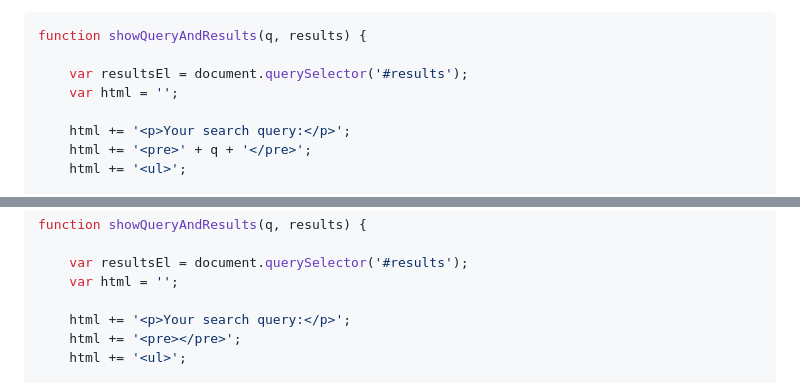
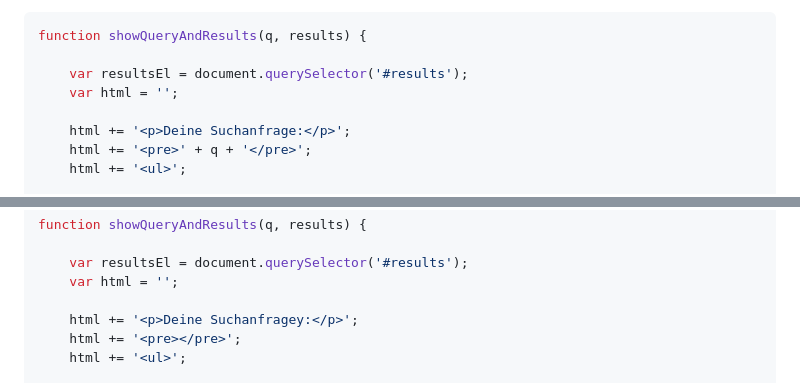
Before and after one commit to Noah-Bargisen/xss-aufgabe, a Markdown page: README.md, 2 parts joined by grey strips. Rendered like a GitHub page.

```diff
--- a/README.md
+++ b/README.md
@@ -139,7 +139,7 @@ function showQueryAndResults(q, results) {
 	var resultsEl = document.querySelector('#results');
 	var html = '';
 
-	html += '<p>Your search query:</p>';
+	html += '<p>Deine Suchanfrage:</p>';
 	html += '<pre>' + q + '</pre>';
 	html += '<ul>';
 
@@ -163,7 +163,7 @@ function showQueryAndResults(q, results) {
 	var resultsEl = document.querySelector('#results');
 	var html = '';
 
-	html += '<p>Your search query:</p>';
+	html += '<p>Deine Suchanfragey:</p>';
 	html += '<pre></pre>';
 	html += '<ul>';
 
```
